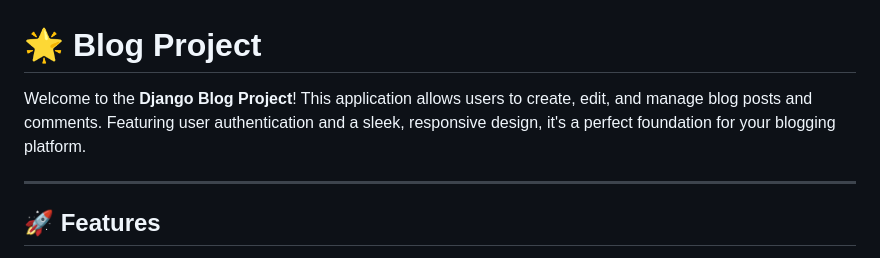
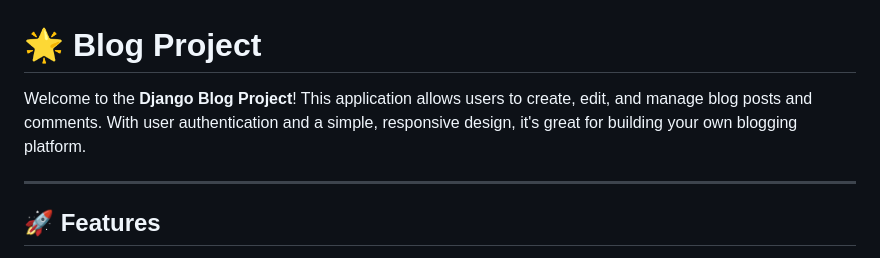
Before and after one commit to Farooq-JK/Blog-Project-Django, a Markdown page: README.md, the part around the change. Rendered like a GitHub page.

```diff
--- a/README.md
+++ b/README.md
@@ -1,7 +1,7 @@
 
 # 🌟 Blog Project
 
-Welcome to the **Django Blog Project**! This application allows users to create, edit, and manage blog posts and comments. Featuring user authentication and a sleek, responsive design, it's a perfect foundation for your blogging platform.
+Welcome to the **Django Blog Project**! This application allows users to create, edit, and manage blog posts and comments. With user authentication and a simple, responsive design, it's great for building your own blogging platform.
 
 ---
 
```
